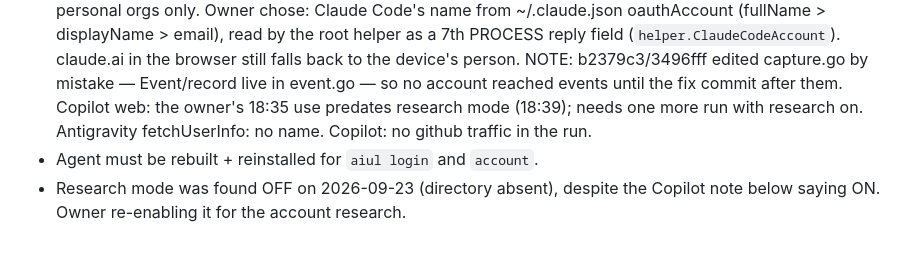
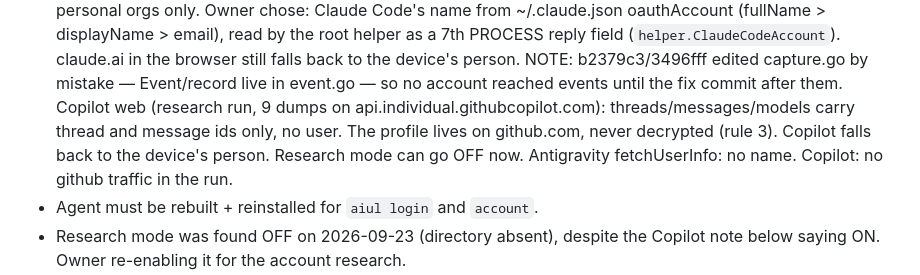
Before and after one commit to pkisan/aiul, a Markdown page: docs/PROGRESS.md, the part around the change. GitHub-like rendering; blank space fills up the shorter version.

Commit message:
docs: Copilot web names no account on its API host
Co-Authored-By: Claude Opus 5.5 <noreply@anthropic.com>

```diff
--- a/docs/PROGRESS.md
+++ b/docs/PROGRESS.md
@@ -50,8 +50,10 @@ Not done / next:
   in the browser still falls back to the device's person.
   NOTE: b2379c3/3496fff edited capture.go by mistake — Event/record live in
   event.go — so no account reached events until the fix commit after them.
-  Copilot web: the owner's 18:35 use predates research mode (18:39); needs one
-  more run with research on.
+  Copilot web (research run, 9 dumps on api.individual.githubcopilot.com):
+  threads/messages/models carry thread and message ids only, no user. The
+  profile lives on github.com, never decrypted (rule 3). Copilot falls back to
+  the device's person. Research mode can go OFF now.
   Antigravity fetchUserInfo: no name. Copilot: no github traffic in the run.
 - Agent must be rebuilt + reinstalled for `aiul login` and `account`.
 - Research mode was found OFF on 2026-09-23 (directory absent), despite the
```
